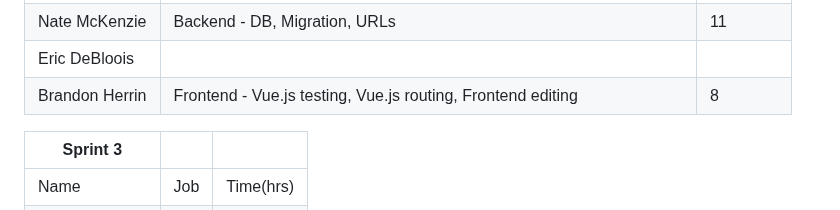
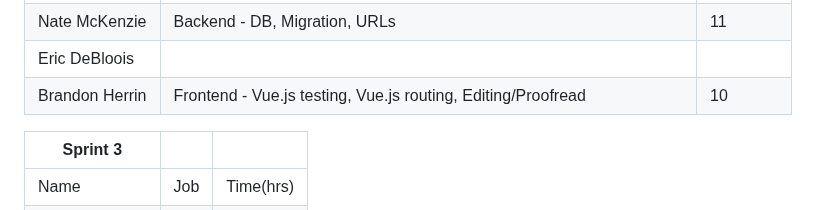
Before and after one commit to quality-liquid/cupid_code, a Markdown page: Documentation/time.md, the part around the change. Drawn GitHub-style.

Commit message:
Updating brandon timelog after proofread

```diff
--- a/Documentation/time.md
+++ b/Documentation/time.md
@@ -28,7 +28,7 @@
 | Brighton Ellis | Frontend - UI/UX, Figma                                                 | 6.5       |
 | Nate McKenzie  | Backend - DB, Migration, URLs                                           | 11        |
 | Eric DeBloois  |                                                                         |           |
-| Brandon Herrin | Frontend - Vue.js testing, Vue.js routing, Frontend editing             | 8         |
+| Brandon Herrin | Frontend - Vue.js testing, Vue.js routing, Editing/Proofread            | 10        |
 
 | Sprint 3       |     |           |
 |----------------|-----|-----------|
```
